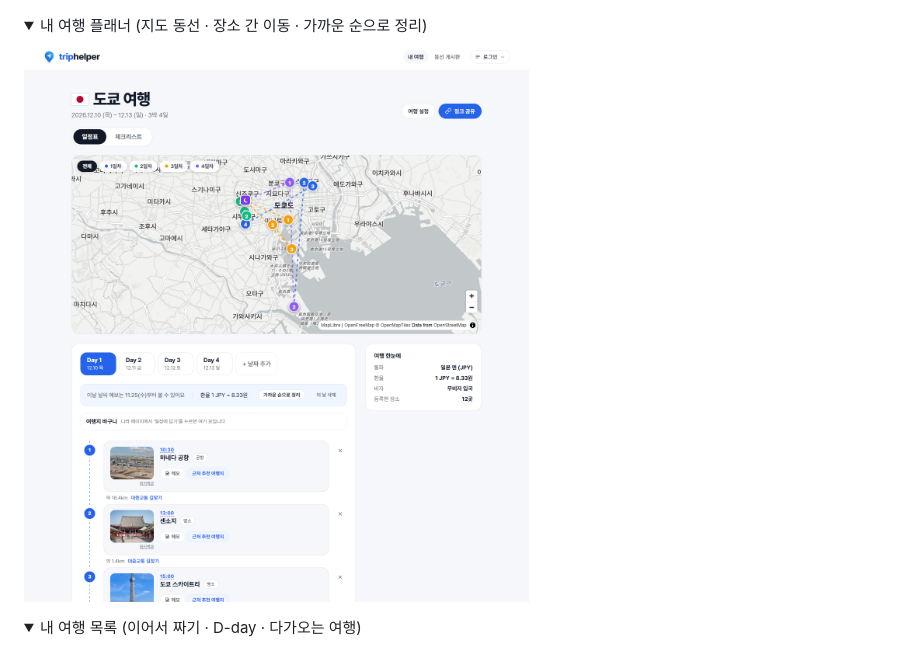
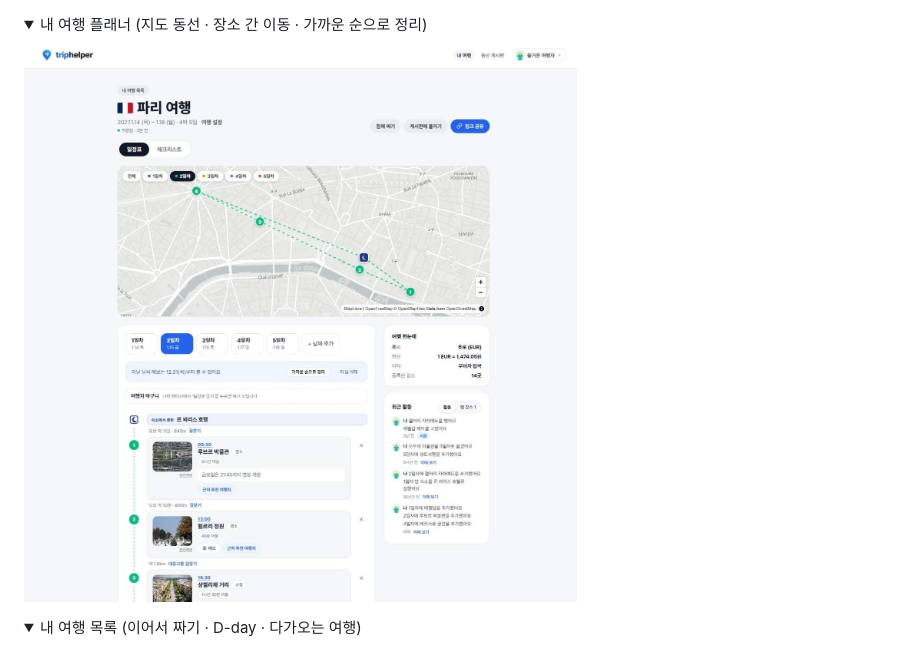
Before and after one commit to jhkr1/triphelper, a Markdown page: README.md, the part around the change. GitHub-like rendering; pictures changed too: docs/screenshots/trip.jpg (added), docs/screenshots/trip.png (deleted); folded sections open.

Commit message:
docs: 플래너 스크린샷을 예시 일정(파리 여행)으로 교체

```diff
--- a/README.md
+++ b/README.md
@@ -30,7 +30,7 @@
 </details>
 <details>
 <summary>내 여행 플래너 (지도 동선 · 장소 간 이동 · 가까운 순으로 정리)</summary>
-<img src="./docs/screenshots/trip.png" alt="내 여행 플래너 스크린샷" width="800">
+<img src="./docs/screenshots/trip.jpg" alt="내 여행 플래너 스크린샷" width="800">
 </details>
 <details>
 <summary>내 여행 목록 (이어서 짜기 · D-day · 다가오는 여행)</summary>
```
